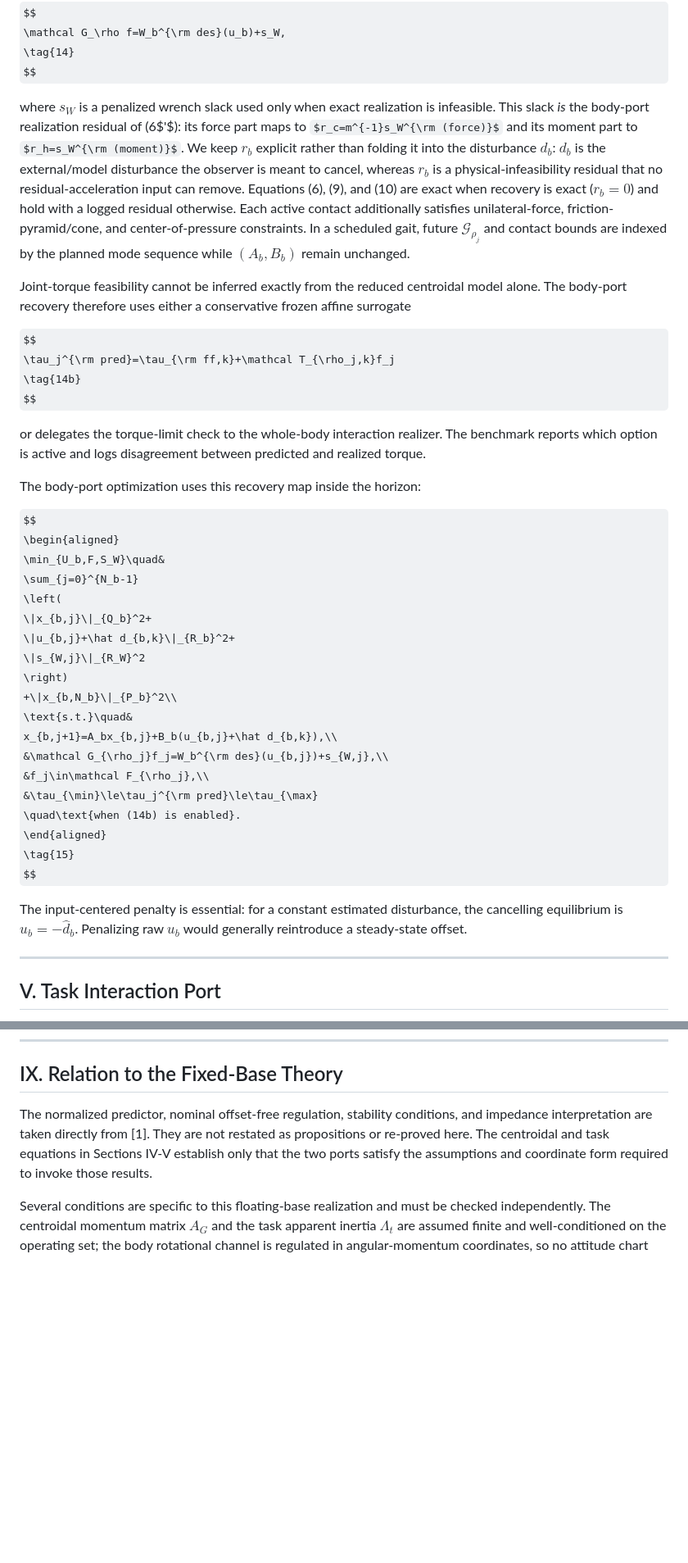
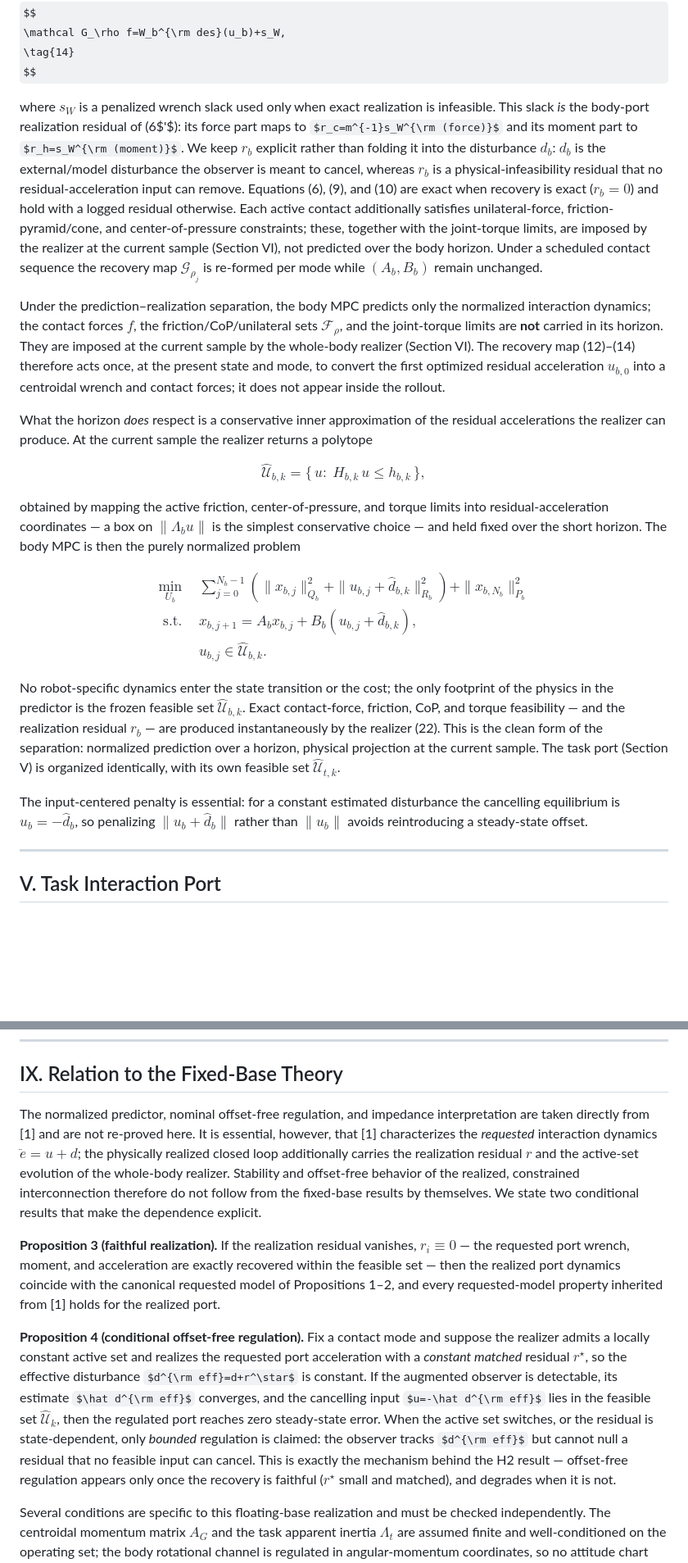
Before and after one commit to yycao68/whole_body_control, a Markdown page: versions/v3/wbc_ieee.md, 2 parts joined by grey strips. Shown at 82% size. GitHub-like rendering; some formulas as TeX source; blank space fills up the shorter version.

```diff
--- a/versions/v3/wbc_ieee.md
+++ b/versions/v3/wbc_ieee.md
@@ -204,40 +204,38 @@ $$
 \tag{14}
 $$
 
-where $s_W$ is a penalized wrench slack used only when exact realization is infeasible. This slack *is* the body-port realization residual of (6$'$): its force part maps to $r_c=m^{-1}s_W^{\rm (force)}$ and its moment part to $r_h=s_W^{\rm (moment)}$. We keep $r_b$ explicit rather than folding it into the disturbance $d_b$: $d_b$ is the external/model disturbance the observer is meant to cancel, whereas $r_b$ is a physical-infeasibility residual that no residual-acceleration input can remove. Equations (6), (9), and (10) are exact when recovery is exact ($r_b=0$) and hold with a logged residual otherwise. Each active contact additionally satisfies unilateral-force, friction-pyramid/cone, and center-of-pressure constraints. In a scheduled gait, future $\mathcal G_{\rho_j}$ and contact bounds are indexed by the planned mode sequence while $(A_b,B_b)$ remain unchanged.
+where $s_W$ is a penalized wrench slack used only when exact realization is infeasible. This slack *is* the body-port realization residual of (6$'$): its force part maps to $r_c=m^{-1}s_W^{\rm (force)}$ and its moment part to $r_h=s_W^{\rm (moment)}$. We keep $r_b$ explicit rather than folding it into the disturbance $d_b$: $d_b$ is the external/model disturbance the observer is meant to cancel, whereas $r_b$ is a physical-infeasibility residual that no residual-acceleration input can remove. Equations (6), (9), and (10) are exact when recovery is exact ($r_b=0$) and hold with a logged residual otherwise. Each active contact additionally satisfies unilateral-force, friction-pyramid/cone, and center-of-pressure constraints; these, together with the joint-torque limits, are imposed by the realizer at the current sample (Section VI), not predicted over the body horizon. Under a scheduled contact sequence the recovery map $\mathcal G_{\rho_j}$ is re-formed per mode while $(A_b,B_b)$ remain unchanged.
 
-Joint-torque feasibility cannot be inferred exactly from the reduced centroidal model alone. The body-port recovery therefore uses either a conservative frozen affine surrogate
+Under the prediction–realization separation, the body MPC predicts only the normalized interaction dynamics; the contact forces $f$, the friction/CoP/unilateral sets $\mathcal F_\rho$, and the joint-torque limits are **not** carried in its horizon. They are imposed at the current sample by the whole-body realizer (Section VI). The recovery map (12)–(14) therefore acts once, at the present state and mode, to convert the first optimized residual acceleration $u_{b,0}$ into a centroidal wrench and contact forces; it does not appear inside the rollout.
+
+What the horizon *does* respect is a conservative inner approximation of the residual accelerations the realizer can produce. At the current sample the realizer returns a polytope
 
 $$
-\tau_j^{\rm pred}=\tau_{\rm ff,k}+\mathcal T_{\rho_j,k}f_j
+\widehat{\mathcal U}_{b,k}=\{\,u:\;H_{b,k}\,u\le h_{b,k}\,\},
 \tag{14b}
 $$
 
-or delegates the torque-limit check to the whole-body interaction realizer. The benchmark reports which option is active and logs disagreement between predicted and realized torque.
-
-The body-port optimization uses this recovery map inside the horizon:
+obtained by mapping the active friction, center-of-pressure, and torque limits into residual-acceleration coordinates — a box on $\|\Lambda_b u\|$ is the simplest conservative choice — and held fixed over the short horizon. The body MPC is then the purely normalized problem
 
 $$
 \begin{aligned}
-\min_{U_b,F,S_W}\quad&
+\min_{U_b}\quad&
 \sum_{j=0}^{N_b-1}
 \left(
 \|x_{b,j}\|_{Q_b}^2+
-\|u_{b,j}+\hat d_{b,k}\|_{R_b}^2+
-\|s_{W,j}\|_{R_W}^2
+\|u_{b,j}+\hat d_{b,k}\|_{R_b}^2
 \right)
 +\|x_{b,N_b}\|_{P_b}^2\\
 \text{s.t.}\quad&
 x_{b,j+1}=A_bx_{b,j}+B_b(u_{b,j}+\hat d_{b,k}),\\
-&\mathcal G_{\rho_j}f_j=W_b^{\rm des}(u_{b,j})+s_{W,j},\\
-&f_j\in\mathcal F_{\rho_j},\\
-&\tau_{\min}\le\tau_j^{\rm pred}\le\tau_{\max}
-\quad\text{when (14b) is enabled}.
+&u_{b,j}\in\widehat{\mathcal U}_{b,k}.
 \end{aligned}
 \tag{15}
 $$
 
-The input-centered penalty is essential: for a constant estimated disturbance, the cancelling equilibrium is $u_b=-\hat d_b$. Penalizing raw $u_b$ would generally reintroduce a steady-state offset.
+No robot-specific dynamics enter the state transition or the cost; the only footprint of the physics in the predictor is the frozen feasible set $\widehat{\mathcal U}_{b,k}$. Exact contact-force, friction, CoP, and torque feasibility — and the realization residual $r_b$ — are produced instantaneously by the realizer (22). This is the clean form of the separation: normalized prediction over a horizon, physical projection at the current sample. The task port (Section V) is organized identically, with its own feasible set $\widehat{\mathcal U}_{t,k}$.
+
+The input-centered penalty is essential: for a constant estimated disturbance the cancelling equilibrium is $u_b=-\hat d_b$, so penalizing $\|u_b+\hat d_b\|$ rather than $\|u_b\|$ avoids reintroducing a steady-state offset.
 
 ---
 
@@ -401,7 +411,11 @@ A mode change is declared only after $\eta_k$ exceeds a calibrated threshold for
 
 ## IX. Relation to the Fixed-Base Theory
 
-The normalized predictor, nominal offset-free regulation, stability conditions, and impedance interpretation are taken directly from [1]. They are not restated as propositions or re-proved here. The centroidal and task equations in Sections IV-V establish only that the two ports satisfy the assumptions and coordinate form required to invoke those results.
+The normalized predictor, nominal offset-free regulation, and impedance interpretation are taken directly from [1] and are not re-proved here. It is essential, however, that [1] characterizes the *requested* interaction dynamics $\ddot e=u+d$; the physically realized closed loop additionally carries the realization residual $r$ and the active-set evolution of the whole-body realizer. Stability and offset-free behavior of the realized, constrained interconnection therefore do not follow from the fixed-base results by themselves. We state two conditional results that make the dependence explicit.
+
+**Proposition 3 (faithful realization).** If the realization residual vanishes, $r_i\equiv0$ — the requested port wrench, moment, and acceleration are exactly recovered within the feasible set — then the realized port dynamics coincide with the canonical requested model of Propositions 1–2, and every requested-model property inherited from [1] holds for the realized port.
+
+**Proposition 4 (conditional offset-free regulation).** Fix a contact mode and suppose the realizer admits a locally constant active set and realizes the requested port acceleration with a *constant matched* residual $r^\star$, so the effective disturbance $d^{\rm eff}=d+r^\star$ is constant. If the augmented observer is detectable, its estimate $\hat d^{\rm eff}$ converges, and the cancelling input $u=-\hat d^{\rm eff}$ lies in the feasible set $\widehat{\mathcal U}_k$, then the regulated port reaches zero steady-state error. When the active set switches, or the residual is state-dependent, only *bounded* regulation is claimed: the observer tracks $d^{\rm eff}$ but cannot null a residual that no feasible input can cancel. This is exactly the mechanism behind the H2 result — offset-free regulation appears only once the recovery is faithful ($r^\star$ small and matched), and degrades when it is not.
 
 Several conditions are specific to this floating-base realization and must be checked independently. The centroidal momentum matrix $A_G$ and the task apparent inertia $\Lambda_t$ are assumed finite and well-conditioned on the operating set; the body rotational channel is regulated in angular-momentum coordinates, so no attitude chart enters the port dynamics — a local orientation chart is used only when an outer loop converts a desired attitude into the angular-momentum reference $k_{G,d}$. The cancelling residual accelerations and moments must be realizable by contact wrenches and joint torques within the physical constraints. Any recovery residual from the whole-body interaction realizer is treated as part of the disturbance model, and estimator convergence is considered only for contact modes that are correctly modeled or correctly detected. Thus citation of [1] does not by itself prove recursive feasibility of the contact-constrained G1 controller.
 
```
Also changed, not shown: other parts of versions/v3/wbc_ieee.md (+31 -17 lines).
